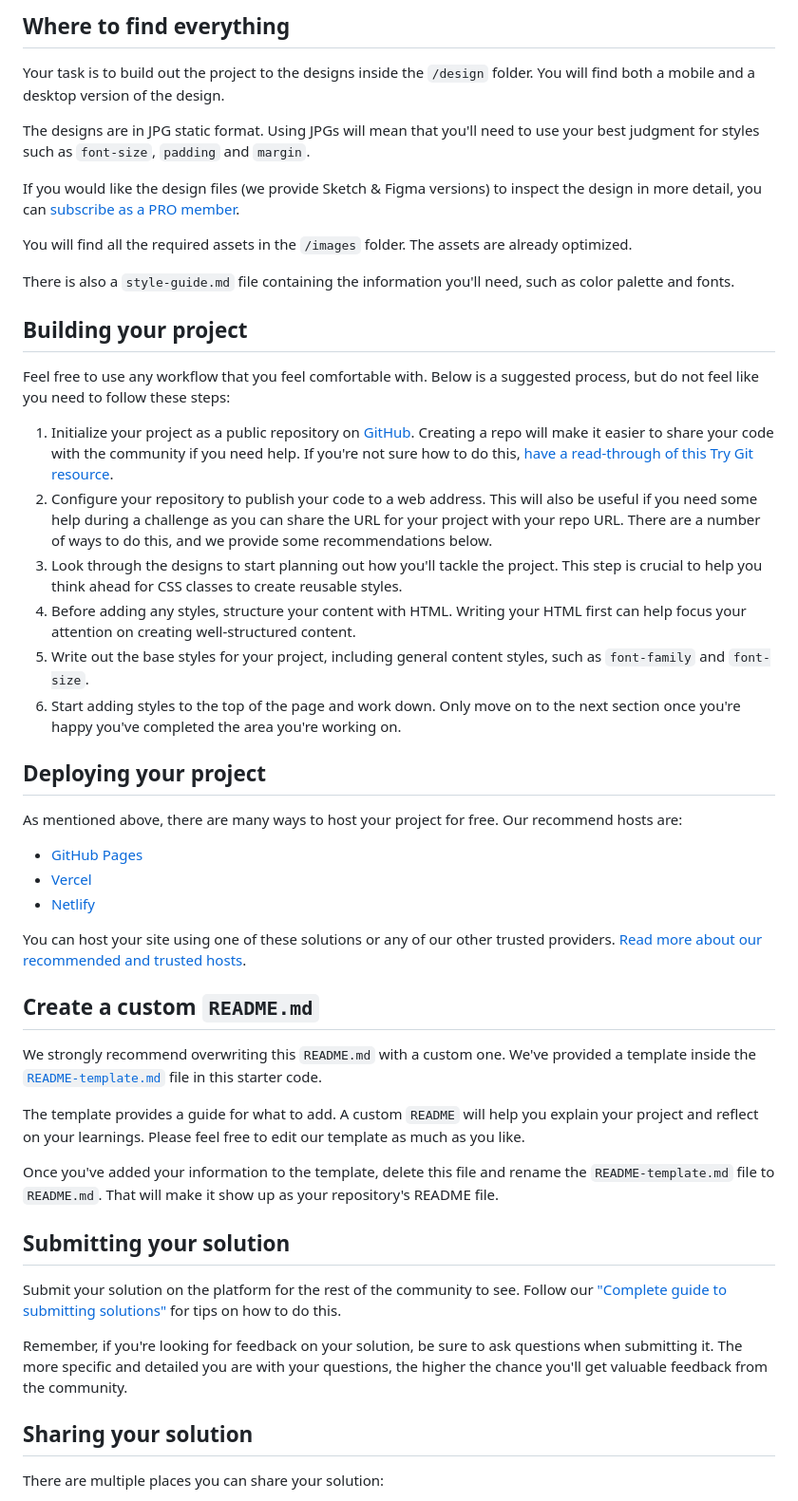
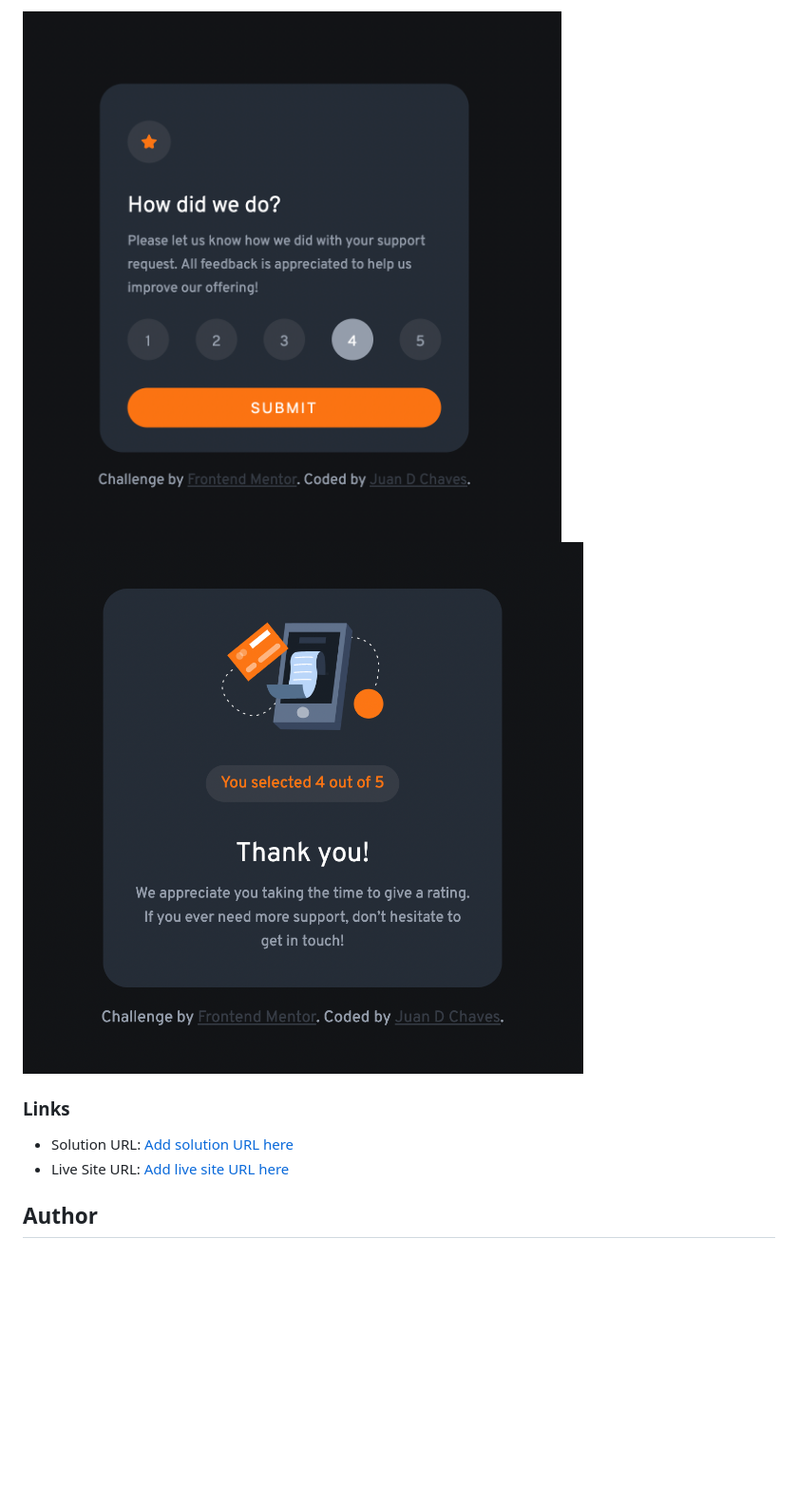
Before and after one commit to JuanDChaves/interactive-rating-component, a Markdown page: README.md, the part around the change printed below. Shown: that part at 95% size. Rendered like a GitHub page; pictures changed too: images/01.ScreenShot1.png (added), images/01.ScreenShot2.png (added); blank space fills up the shorter version.

Commit message:
readme completed

```diff
--- a/README.md
+++ b/README.md
@@ -27,52 +33,11 @@ Want some support on the challenge? [Join our Slack community](https://www.front
 
-## Where to find everything
+![](./images/01.ScreenShot1.png)
+![](./images/01.ScreenShot2.png)
 
-Your task is to build out the project to the designs inside the `/design` folder. You will find both a mobile and a desktop version of the design.
+### Links
 
-The designs are in JPG static format. Using JPGs will mean that you'll need to use your best judgment for styles such as `font-size`, `padding` and `margin`.
+- Solution URL: [Add solution URL here](https://github.com/JuanDChaves/interactive-rating-component)
+- Live Site URL: [Add live site URL here](https://juandchaves.github.io/interactive-rating-component/)
 
-If you would like the design files (we provide Sketch & Figma versions) to inspect the design in more detail, you can [subscribe as a PRO member](https://www.frontendmentor.io/pro).
+## Author
 
-You will find all the required assets in the `/images` folder. The assets are already optimized.
-
-There is also a `style-guide.md` file containing the information you'll need, such as color palette and fonts.
-
-## Building your project
-
-Feel free to use any workflow that you feel comfortable with. Below is a suggested process, but do not feel like you need to follow these steps:
-
-1. Initialize your project as a public repository on [GitHub](https://github.com/). Creating a repo will make it easier to share your code with the community if you need help. If you're not sure how to do this, [have a read-through of this Try Git resource](https://try.github.io/).
-2. Configure your repository to publish your code to a web address. This will also be useful if you need some help during a challenge as you can share the URL for your project with your repo URL. There are a number of ways to do this, and we provide some recommendations below.
-3. Look through the designs to start planning out how you'll tackle the project. This step is crucial to help you think ahead for CSS classes to create reusable styles.
-4. Before adding any styles, structure your content with HTML. Writing your HTML first can help focus your attention on creating well-structured content.
-5. Write out the base styles for your project, including general content styles, such as `font-family` and `font-size`.
-6. Start adding styles to the top of the page and work down. Only move on to the next section once you're happy you've completed the area you're working on.
-
-## Deploying your project
-
-As mentioned above, there are many ways to host your project for free. Our recommend hosts are:
-
-- [GitHub Pages](https://pages.github.com/)
-- [Vercel](https://vercel.com/)
-- [Netlify](https://www.netlify.com/)
-
-You can host your site using one of these solutions or any of our other trusted providers. [Read more about our recommended and trusted hosts](https://medium.com/frontend-mentor/frontend-mentor-trusted-hosting-providers-bf000dfebe).
-
-## Create a custom `README.md`
-
-We strongly recommend overwriting this `README.md` with a custom one. We've provided a template inside the [`README-template.md`](./README-template.md) file in this starter code.
-
-The template provides a guide for what to add. A custom `README` will help you explain your project and reflect on your learnings. Please feel free to edit our template as much as you like.
-
-Once you've added your information to the template, delete this file and rename the `README-template.md` file to `README.md`. That will make it show up as your repository's README file.
-
-## Submitting your solution
-
-Submit your solution on the platform for the rest of the community to see. Follow our ["Complete guide to submitting solutions"](https://medium.com/frontend-mentor/a-complete-guide-to-submitting-solutions-on-frontend-mentor-ac6384162248) for tips on how to do this.
-
-Remember, if you're looking for feedback on your solution, be sure to ask questions when submitting it. The more specific and detailed you are with your questions, the higher the chance you'll get valuable feedback from the community.
-
-## Sharing your solution
-
-There are multiple places you can share your solution:
-
```
Also changed, not shown: other parts of README.md (+22 -29 lines), README-template.md (deleted, +0 -113 lines), 1 other file.
